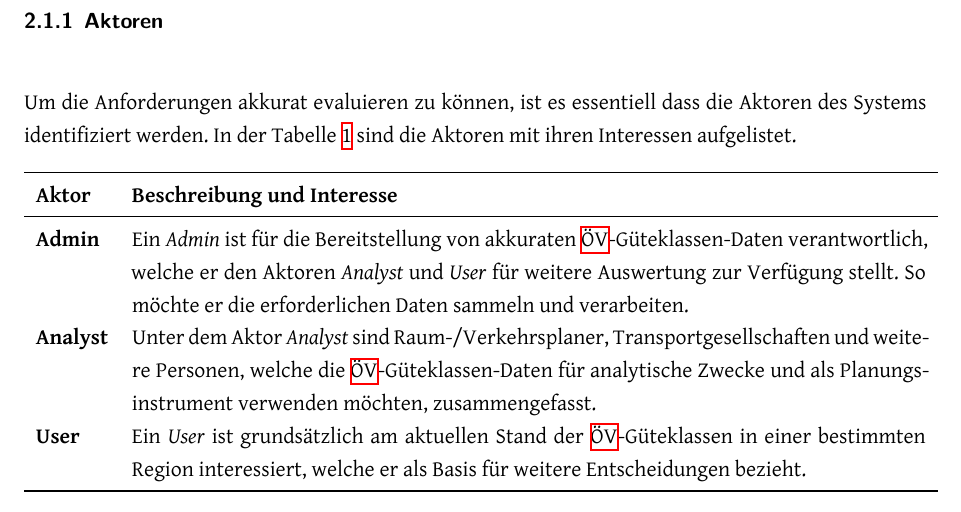
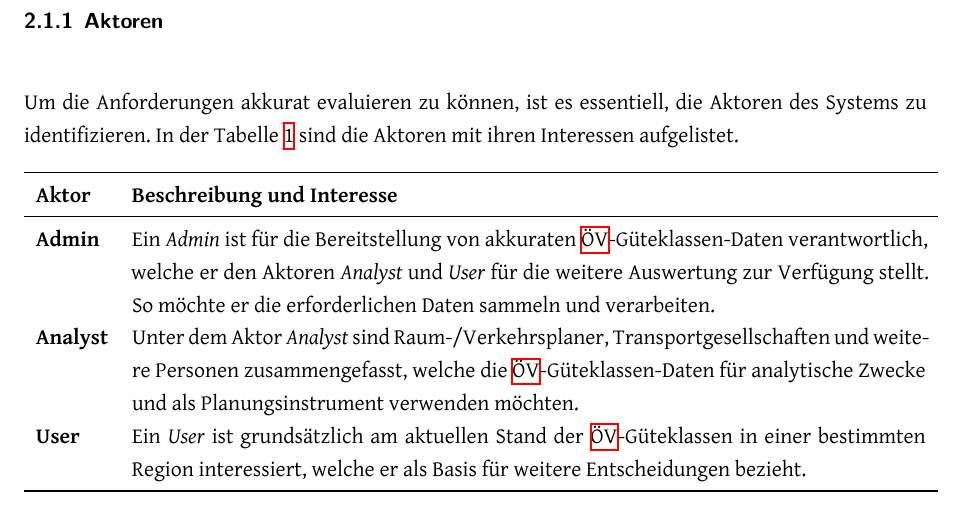
Before and after one commit to ResidenceConan/thesis, a LaTeX thesis (index.tex, which reads projectdoc/anforderungen.tex): part of page 13 of 33, cut so that both start at the same text. Compiled offline with XeLaTeX.

Commit message:
small grammar and whitespace fixes

```diff
--- a/projectdoc/anforderungen.tex
+++ b/projectdoc/anforderungen.tex
@@ -18,7 +18,7 @@ Zur Übersicht ist das Use Case Diagramm in Abbildung \ref{fig:UseCase_OeV-Guete
 \subsubsection{Aktoren}
 \label{Use Cases:Aktoren}
 
-Um die Anforderungen akkurat evaluieren zu können, ist es essentiell dass die Aktoren des Systems identifiziert werden.
+Um die Anforderungen akkurat evaluieren zu können, ist es essentiell, die Aktoren des Systems zu identifizieren.
 In der Tabelle \ref{table:Aktoren} sind die Aktoren mit ihren Interessen aufgelistet.
 
 \begin{longtable}{l p{14cm}}
@@ -27,13 +27,12 @@ In der Tabelle \ref{table:Aktoren} sind die Aktoren mit ihren Interessen aufgeli
                                 & \textbf{Beschreibung und Interesse} \\
         \midrule
         \textbf{Admin}
-                                & Ein \emph{Admin} ist für die Bereitstellung von akkuraten \acs{ÖV}-Güteklassen-Daten verantwortlich, welche er den Aktoren \emph{Analyst} und \emph{User} für weitere Auswertung zur Verfügung stellt.
+                                & Ein \emph{Admin} ist für die Bereitstellung von akkuraten \acs{ÖV}-Güteklassen-Daten verantwortlich, welche er den Aktoren \emph{Analyst} und \emph{User} für die weitere Auswertung zur Verfügung stellt.
                                 So möchte er die erforderlichen Daten sammeln und verarbeiten. \\
         \textbf{Analyst}
-                                & Unter dem Aktor \emph{Analyst} sind Raum-/Verkehrsplaner, Transportgesellschaften und weitere Personen, welche die \acs{ÖV}-Güteklassen-Daten für analytische Zwecke und als Planungsinstrument verwenden möchten, zusammengefasst. \\
+                                & Unter dem Aktor \emph{Analyst} sind Raum-/Verkehrsplaner, Transportgesellschaften und weitere Personen zusammengefasst, welche die \acs{ÖV}-Güteklassen-Daten für analytische Zwecke und als Planungsinstrument verwenden möchten. \\
         \textbf{User}
-                                & Ein \emph{User} ist grundsätzlich am aktuellen Stand der \acs{ÖV}-Güteklassen in einer bestimmten Region interessiert, welche er als Basis für weitere Entscheidungen bezieht.\\
-
+                                & Ein \emph{User} ist grundsätzlich am aktuellen Stand der \acs{ÖV}-Güteklassen in einer bestimmten Region interessiert, welche er als Basis für weitere Entscheidungen bezieht. \\
         \bottomrule
     \caption{Aktoren}
     \label{table:Aktoren}
```
